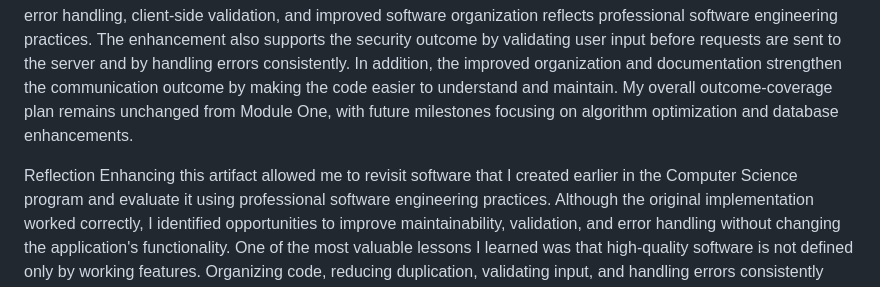
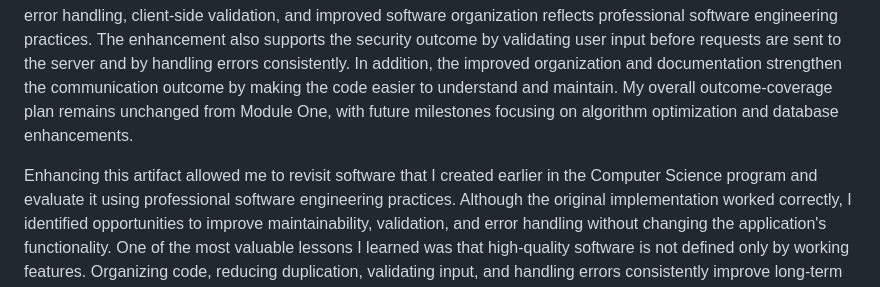
Before and after one commit to VolodymyrS85/VolodymyrS85.github.io, a Markdown page: artifacts/software-design/README.md, the part around the change. Rendered like a GitHub page.

```diff
--- a/artifacts/software-design/README.md
+++ b/artifacts/software-design/README.md
@@ -20,7 +20,6 @@ The enhancement also supports the security outcome by validating user input befo
 My overall outcome-coverage plan remains unchanged from Module One, with future milestones focusing on algorithm optimization and database enhancements.
 
 
-Reflection
 Enhancing this artifact allowed me to revisit software that I created earlier in the Computer Science program and evaluate it using professional software engineering practices. Although the original implementation worked correctly, I identified opportunities to improve maintainability, validation, and error handling without changing the application's functionality.
 One of the most valuable lessons I learned was that high-quality software is not defined only by working features. Organizing code, reducing duplication, validating input, and handling errors consistently improve long-term maintainability. The biggest challenge was ensuring that the enhancements did not introduce regressions. After implementing the changes, I thoroughly tested authentication and trip management to verify that the application continued to function correctly.
 Overall, this milestone strengthened my understanding of professional software engineering practices and increased my confidence in enhancing and maintaining existing software rather than simply developing new features.
```
